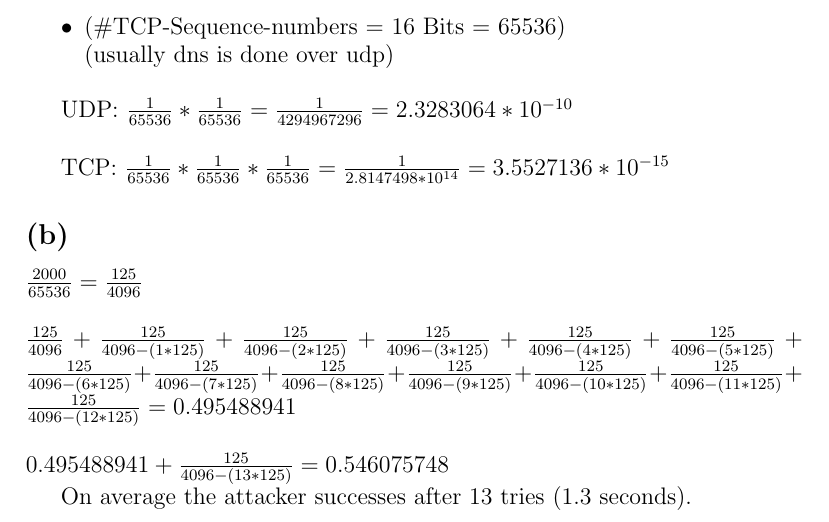
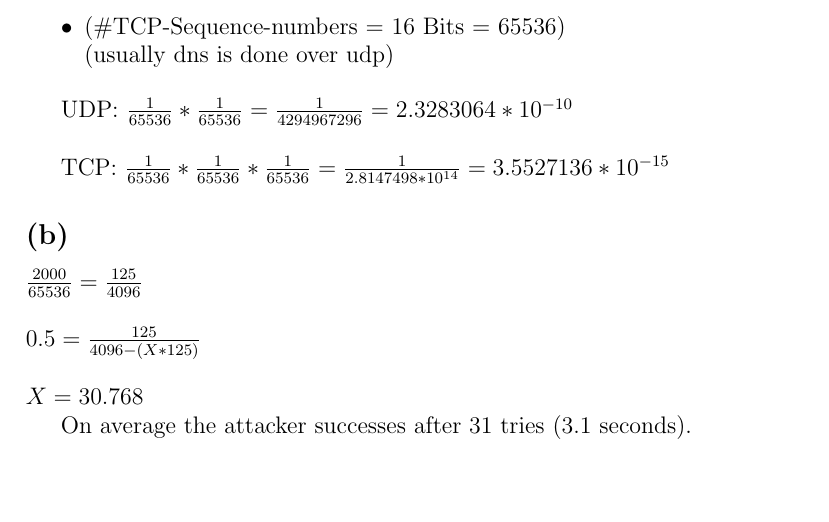
Before and after one commit to Stunkymonkey/gis, a LaTeX problem sheet (uebung4/GIS_blatt4.tex): part of page 5 of 5, cut so that both start at the same text, the shorter picture padded with empty space. Compiled offline with pdfLaTeX.

Commit message:
fix 4-3b

```diff
--- a/uebung4/GIS_blatt4.tex
+++ b/uebung4/GIS_blatt4.tex
@@ -203,11 +203,11 @@ TCP: $ \frac{1}{65536} * \frac{1}{65536} * \frac{1}{65536} = \frac{1}{2.8147498*
 \subsection*{(b)}
 $ \frac{2000}{65536} = \frac{125}{4096} $
 \\~\\
-$ \frac{125}{4096} + \frac{125}{4096-(1*125)} + \frac{125}{4096-(2*125)} + \frac{125}{4096-(3*125)} + \frac{125}{4096-(4*125)} + \frac{125}{4096-(5*125)} + \frac{125}{4096-(6*125)} + \frac{125}{4096-(7*125)} + \frac{125}{4096-(8*125)} + \frac{125}{4096-(9*125)} + \frac{125}{4096-(10*125)} + \frac{125}{4096-(11*125)} + \frac{125}{4096-(12*125)} = 0.495488941$
+$ 0.5 = \frac{125}{4096-(X*125)}$
 \\~\\
-$ 0.495488941 + \frac{125}{4096-(13*125)} = 0.546075748 $
+$ X = 30.768 $
 
-On average the attacker successes after 13 tries (1.3 seconds).
+On average the attacker successes after 31 tries (3.1 seconds).
 
 
 \end{document}
```
Also changed, not shown: uebung4/GIS_blatt4.pdf.
